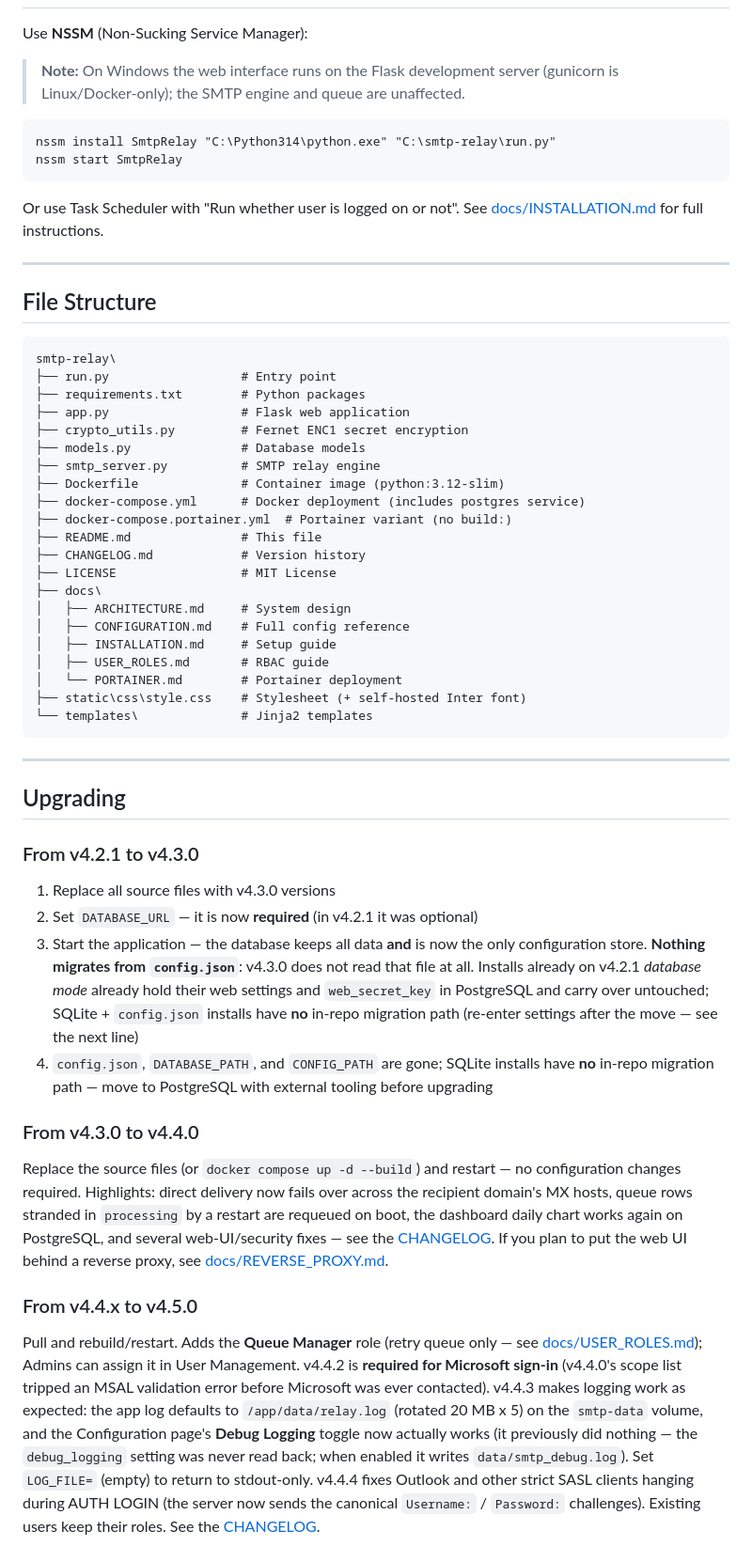
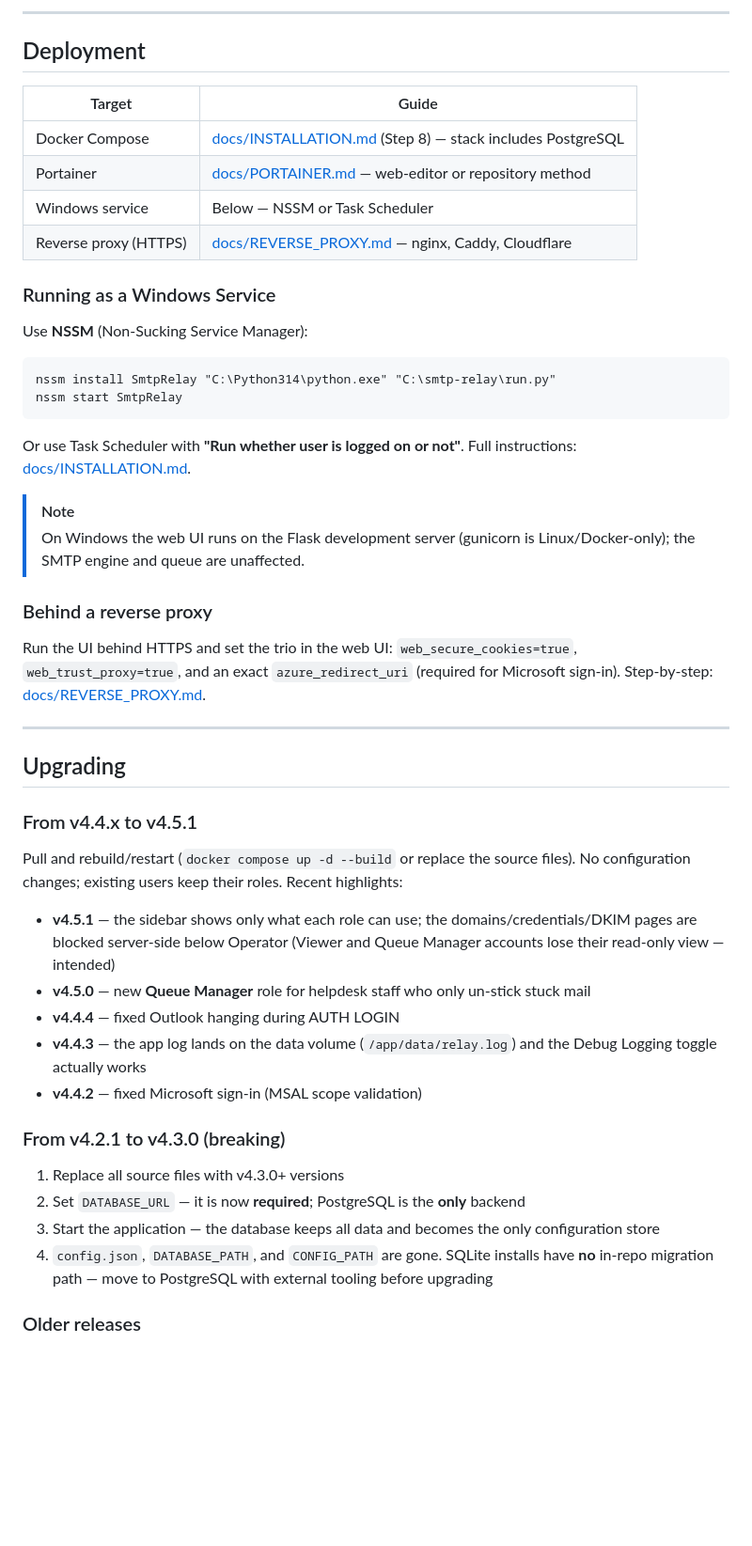
Before and after one commit to cegautreau-a11y/smtp-relay, a Markdown page: README.md, the part around one of its changes. Shown at 94% size. GitHub-like rendering; blank space fills up the shorter version.

````diff
--- a/README.md
+++ b/README.md
@@ -176,59 +289,60 @@ transporter.sendMail({
+---
+
+## Deployment
+
+| Target | Guide |
+|---|---|
+| Docker Compose | [docs/INSTALLATION.md](docs/INSTALLATION.md) (Step 8) — stack includes PostgreSQL |
+| Portainer | [docs/PORTAINER.md](docs/PORTAINER.md) — web-editor or repository method |
+| Windows service | Below — NSSM or Task Scheduler |
+| Reverse proxy (HTTPS) | [docs/REVERSE_PROXY.md](docs/REVERSE_PROXY.md) — nginx, Caddy, Cloudflare |
+
+### Running as a Windows Service
 
 Use **NSSM** (Non-Sucking Service Manager):
 
-> **Note:** On Windows the web interface runs on the Flask development server (gunicorn is Linux/Docker-only); the SMTP engine and queue are unaffected.
-
-```
+```bat
 nssm install SmtpRelay "C:\Python314\python.exe" "C:\smtp-relay\run.py"
 nssm start SmtpRelay
 ```
 
-Or use Task Scheduler with "Run whether user is logged on or not". See [docs/INSTALLATION.md](docs/INSTALLATION.md) for full instructions.
+Or use Task Scheduler with **"Run whether user is logged on or not"**.
+Full instructions: [docs/INSTALLATION.md](docs/INSTALLATION.md).
 
----
+> [!NOTE]
+> On Windows the web UI runs on the Flask development server (gunicorn is Linux/Docker-only);
+> the SMTP engine and queue are unaffected.
 
-## File Structure
+### Behind a reverse proxy
 
-```
-smtp-relay\
-├── run.py                  # Entry point
-├── requirements.txt        # Python packages
-├── app.py                  # Flask web application
-├── crypto_utils.py         # Fernet ENC1 secret encryption
-├── models.py               # Database models
-├── smtp_server.py          # SMTP relay engine
-├── Dockerfile              # Container image (python:3.12-slim)
-├── docker-compose.yml      # Docker deployment (includes postgres service)
-├── docker-compose.portainer.yml  # Portainer variant (no build:)
-├── README.md               # This file
-├── CHANGELOG.md            # Version history
-├── LICENSE                 # MIT License
-├── docs\
-│   ├── ARCHITECTURE.md     # System design
-│   ├── CONFIGURATION.md    # Full config reference
-│   ├── INSTALLATION.md     # Setup guide
-│   ├── USER_ROLES.md       # RBAC guide
-│   └── PORTAINER.md        # Portainer deployment
-├── static\css\style.css    # Stylesheet (+ self-hosted Inter font)
-└── templates\              # Jinja2 templates
-```
+Run the UI behind HTTPS and set the trio in the web UI: `web_secure_cookies=true`,
+`web_trust_proxy=true`, and an exact `azure_redirect_uri` (required for Microsoft sign-in).
+Step-by-step: [docs/REVERSE_PROXY.md](docs/REVERSE_PROXY.md).
 
 ---
 
 ## Upgrading
 
-### From v4.2.1 to v4.3.0
+### From v4.4.x to v4.5.1
 
-1. Replace all source files with v4.3.0 versions
-2. Set `DATABASE_URL` — it is now **required** (in v4.2.1 it was optional)
-3. Start the application — the database keeps all data **and** is now the only configuration store. **Nothing migrates from `config.json`**: v4.3.0 does not read that file at all. Installs already on v4.2.1 *database mode* already hold their web settings and `web_secret_key` in PostgreSQL and carry over untouched; SQLite + `config.json` installs have **no** in-repo migration path (re-enter settings after the move — see the next line)
-4. `config.json`, `DATABASE_PATH`, and `CONFIG_PATH` are gone; SQLite installs have **no** in-repo migration path — move to PostgreSQL with external tooling before upgrading
+Pull and rebuild/restart (`docker compose up -d --build` or replace the source files). No
+configuration changes; existing users keep their roles. Recent highlights:
 
-### From v4.3.0 to v4.4.0
+- **v4.5.1** — the sidebar shows only what each role can use; the domains/credentials/DKIM pages are
+  blocked server-side below Operator (Viewer and Queue Manager accounts lose their read-only view — intended)
+- **v4.5.0** — new **Queue Manager** role for helpdesk staff who only un-stick stuck mail
+- **v4.4.4** — fixed Outlook hanging during AUTH LOGIN
+- **v4.4.3** — the app log lands on the data volume (`/app/data/relay.log`) and the Debug Logging
+  toggle actually works
+- **v4.4.2** — fixed Microsoft sign-in (MSAL scope validation)
 
-Replace the source files (or `docker compose up -d --build`) and restart — no configuration changes required. Highlights: direct delivery now fails over across the recipient domain's MX hosts, queue rows stranded in `processing` by a restart are requeued on boot, the dashboard daily chart works again on PostgreSQL, and several web-UI/security fixes — see the [CHANGELOG](CHANGELOG.md). If you plan to put the web UI behind a reverse proxy, see [docs/REVERSE_PROXY.md](docs/REVERSE_PROXY.md).
+### From v4.2.1 to v4.3.0 (breaking)
 
-### From v4.4.x to v4.5.0
+1. Replace all source files with v4.3.0+ versions
+2. Set `DATABASE_URL` — it is now **required**; PostgreSQL is the **only** backend
+3. Start the application — the database keeps all data and becomes the only configuration store
+4. `config.json`, `DATABASE_PATH`, and `CONFIG_PATH` are gone. SQLite installs have **no** in-repo
+   migration path — move to PostgreSQL with external tooling before upgrading
 
-Pull and rebuild/restart. Adds the **Queue Manager** role (retry queue only — see [docs/USER_ROLES.md](docs/USER_ROLES.md)); Admins can assign it in User Management. v4.4.2 is **required for Microsoft sign-in** (v4.4.0's scope list tripped an MSAL validation error before Microsoft was ever contacted). v4.4.3 makes logging work as expected: the app log defaults to `/app/data/relay.log` (rotated 20 MB x 5) on the `smtp-data` volume, and the Configuration page's **Debug Logging** toggle now actually works (it previously did nothing — the `debug_logging` setting was never read back; when enabled it writes `data/smtp_debug.log`). Set `LOG_FILE=` (empty) to return to stdout-only. v4.4.4 fixes Outlook and other strict SASL clients hanging during AUTH LOGIN (the server now sends the canonical `Username:` / `Password:` challenges). Existing users keep their roles. See the [CHANGELOG](CHANGELOG.md).
+### Older releases
 
````
Also changed, not shown: other parts of README.md (+255 -139 lines).
